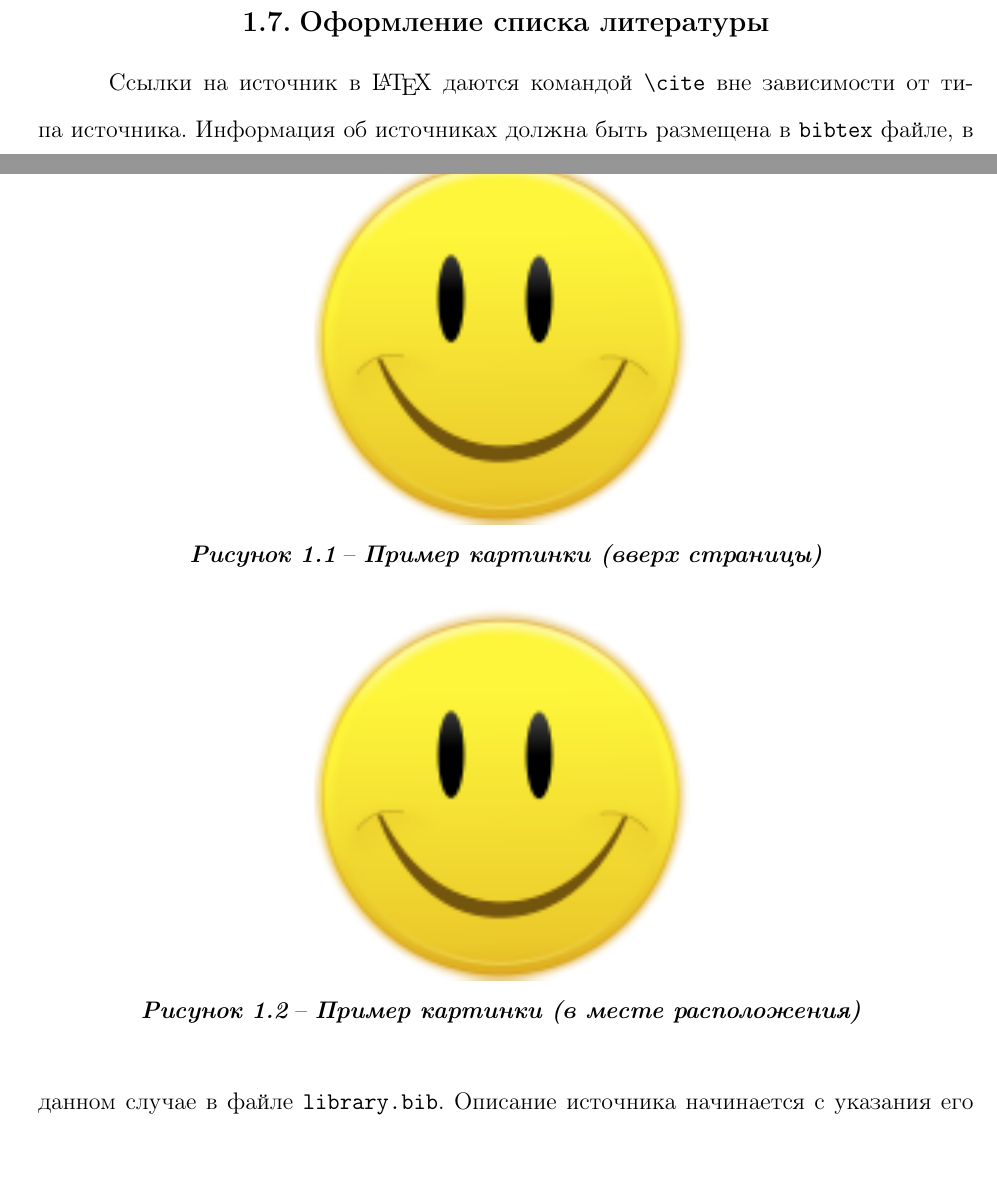
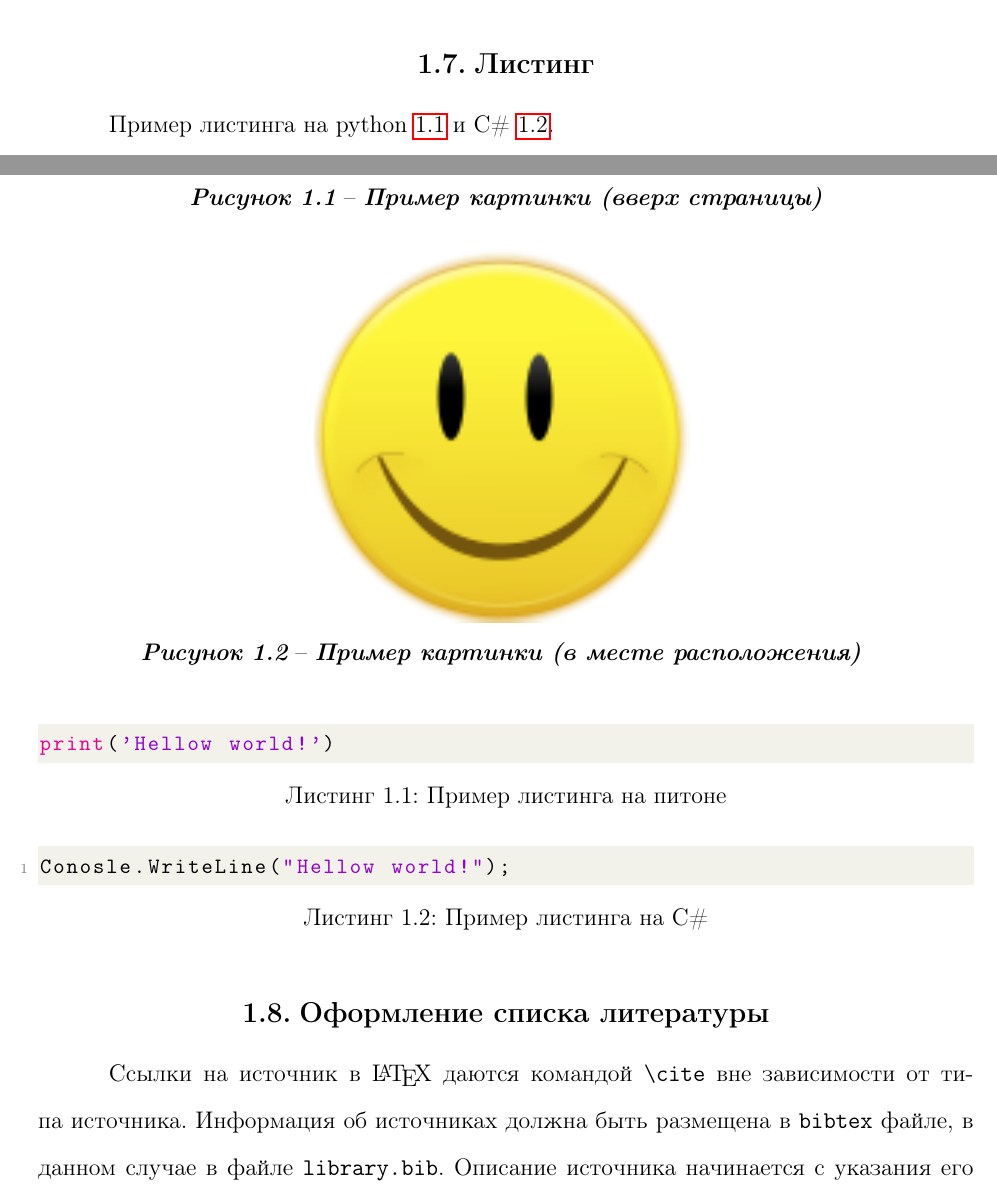
Before and after one commit to AlekseyBuzmakov/NRU-HSE-Perm-LatexTemplate, a LaTeX thesis (diss-short.tex, which reads HSEUniversity.cls): two parts of pages 10 and 11 of 26, joined at a grey line, cut at the place of the change, the shorter picture padded with empty space. Compiled offline with pdfLaTeX.

Commit message:
add listing example

```diff
--- a/HSEUniversity.cls
+++ b/HSEUniversity.cls
@@ -39,7 +39,7 @@
 
 \RequirePackage{tabularx} % авто лайнбрейки при достижении лимита в таблице
 \RequirePackage{pdflscape} % горизонтал для приложений
-
+\RequirePackage{comment} % для боков comment \begin{comment} ... \end{comment}
 
 
 \RequirePackage[linktocpage=true,plainpages=false,pdfpagelabels=false]{hyperref}
@@ -137,7 +138,7 @@
     {Ю}{{\CYRYU}}1
     {Я}{{\CYRYA}}1
 }
-
+\lstset{style=listingstyle} % для красивых листингов
 
 %%%%%%%%%%%%%%%%%%%%%%%%%%%%%%%%%%%%%%%%%
 %%% Библиография %%%
--- a/diss-short.tex
+++ b/diss-short.tex
@@ -158,6 +158,15 @@ $n$ --- число лет с момента покупки до момента
 	\includegraphics[width=0.4\textwidth]{img/fig}
 \end{FIGURE}
 
+\section{Листинг}
+Пример листинга на python \ref{lst:listing} и C\# \ref{lst:cssharp}.
+\begin{lstlisting}[language=python, label=lst:listing, caption={Пример листинга на питоне},numbers=none]
+print('Hellow world!')
+\end{lstlisting}
+
+\begin{lstlisting}[language={[Sharp]C}, label=lst:cssharp, caption={Пример листинга на C\#}]
+Conosle.WriteLine("Hellow world!");
+\end{lstlisting}
 
 \section{Оформление списка литературы}
 
```
Also changed, not shown: diss-short.pdf, HSEUniversity.cls (9 more changed lines).
